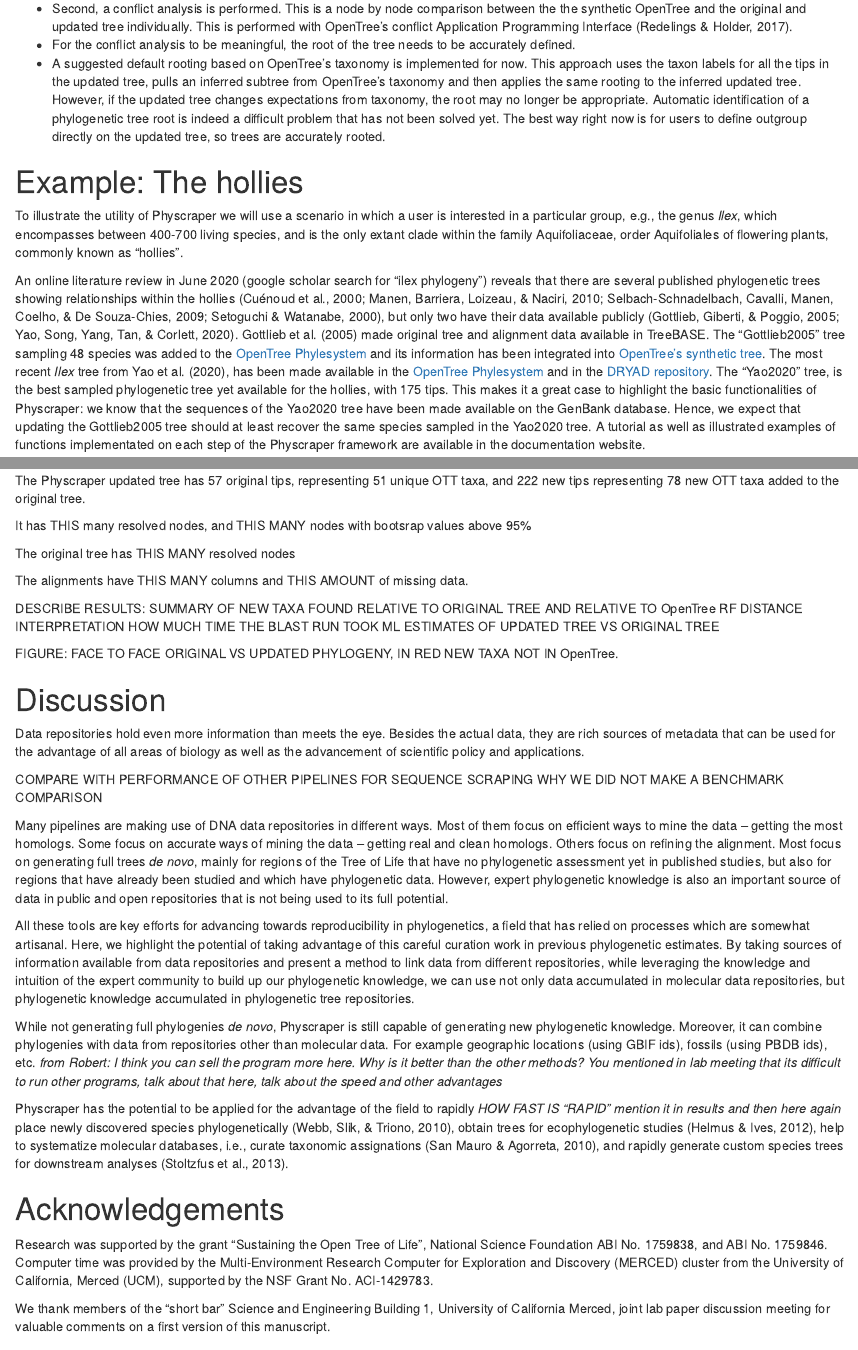
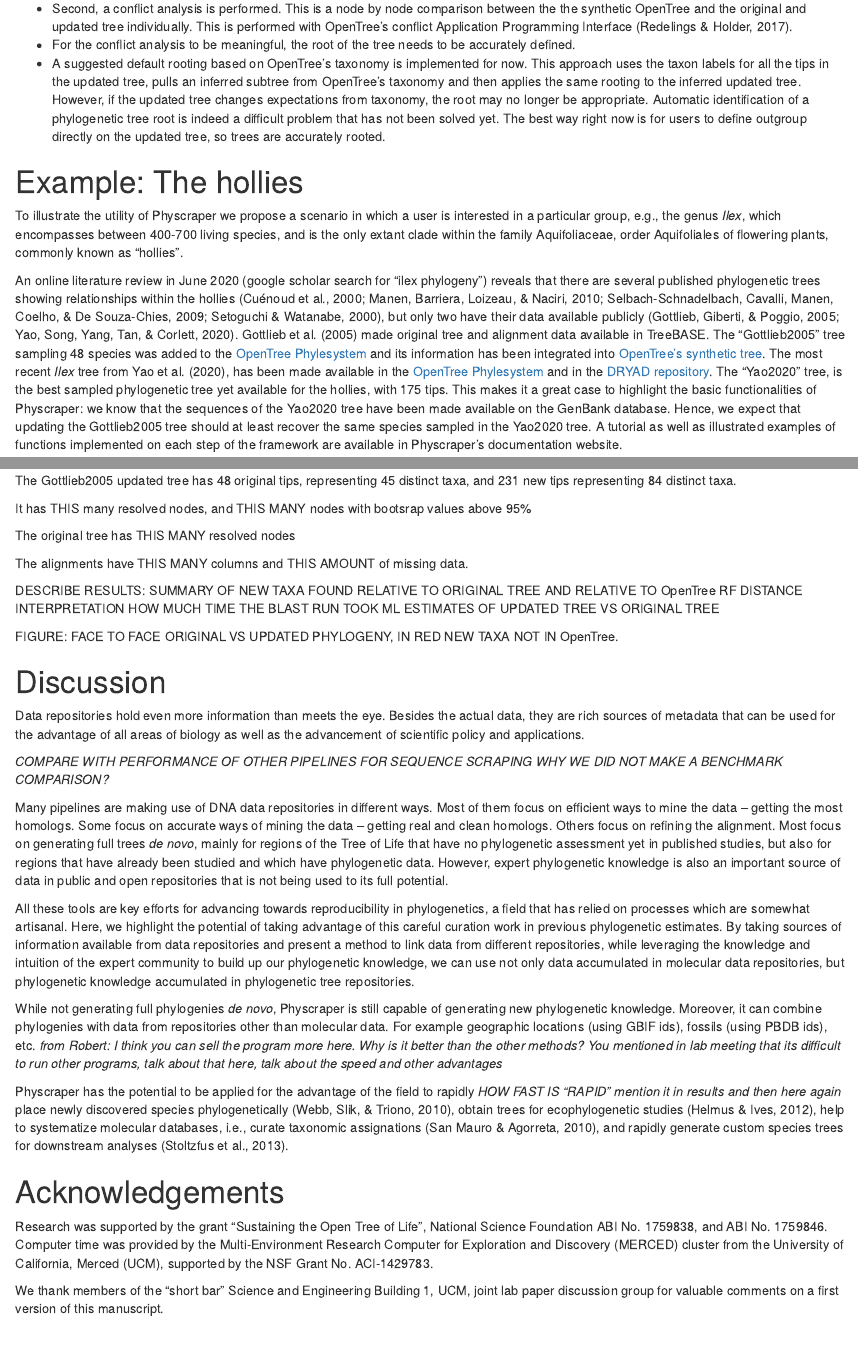
Before and after one commit to McTavishLab/physcraper_ms, an R Markdown document (2-body.Rmd): the page in a window 1100 px wide, from 3880 px down, and a second part further down, joined at a grey line. Rendered offline with R 4.5, knitr and Pandoc, with nearby package versions; drawn as R Markdown's standard HTML page in place of the format the file asks for.

Commit message:
tiny edits

````diff
--- a/2-body.Rmd
+++ b/2-body.Rmd
@@ -150,7 +150,7 @@
 
 # Example: The hollies
 
-To illustrate the utility of Physcraper we will use a scenario in which a user is interested in a particular group, e.g., the genus *Ilex*, which encompasses between 400-700 living species, and is the only extant clade within the family Aquifoliaceae, order Aquifoliales of flowering plants, commonly known as "hollies".
+To illustrate the utility of Physcraper we propose a scenario in which a user is interested in a particular group, e.g., the genus *Ilex*, which encompasses between 400-700 living species, and is the only extant clade within the family Aquifoliaceae, order Aquifoliales of flowering plants, commonly known as "hollies".
 
 An online literature review in June 2020 (google scholar search for "ilex phylogeny") reveals that there are several published phylogenetic trees showing relationships within the hollies [@cuenoud2000molecular; @manen2010history; @setoguchi2000intersectional; @selbach2009new], but only two have their data available publicly [@gottlieb2005molecular; @yao2020phylogeny].
 @gottlieb2005molecular made original tree and alignment data available in TreeBASE. The "Gottlieb2005" tree sampling 48 species was added to the [OpenTree Phylesystem](https://tree.opentreeoflife.org/curator/study/edit/pg_2827/?tab=home) and its information has been integrated into [OpenTree's synthetic tree](https://devtree.opentreeoflife.org/opentree/opentree12.3@mrcaott68451ott89474/Ilex-theizans--Ilex-dumosa).
@@ -158,19 +158,19 @@
 The most recent *Ilex* tree from @yao2020phylogeny, has been made available in the [OpenTree Phylesystem](https://tree.opentreeoflife.org/curator/study/view/ot_1984) and in the [DRYAD repository](https://datadryad.org/stash/dataset/doi:10.5061/dryad.k0p2ngf4x). The "Yao2020" tree, is the best sampled phylogenetic tree yet available for the hollies, with 175 tips.
 <!-- However, it has not been added to OpenTree's synthtetic tree yet. -->
 This makes it a great case to highlight the basic functionalities of Physcraper: we know that the sequences of the Yao2020 tree have been made available on the GenBank database. Hence, we expect that updating the Gottlieb2005 tree should at least recover the same species sampled in the Yao2020 tree.
-A tutorial as well as illustrated examples of functions implementated on each step of the Physcraper framework are available in the documentation website.
+A tutorial as well as illustrated examples of functions implemented on each step of the framework are available in Physcraper's documentation website.
 
 <!-- ```{bash echo= FALSE, include=FALSE, message= FALSE, results='hide'}
 wget -O docs/figs/ilex-plot-tips-and-branches-1.png https://raw.githubusercontent.com/McTavishLab/physcraperex/master/docs/articles/ilex_files/figure-html/plot-tips-and-branches-1.png
 ``` -->
 
-```{r ilex-updated-tree, echo=FALSE, fig.cap="A phylogenetic tree is the main result of a Physcraper analysis. In this example, Physcraper updated an alignment of 48 samples of the genus Ilex from Gottlieb et al. 2005 (black tips) and added 222 new samples from the GenBank database (red tips), corresponding to 78 new taxa, aligned the new seqeunces to the original alignment using MUSCLE and performed the phylogenetic reconstruction using RAxML.", out.width = '100%', fig.retina= 2}
+```{r ilex-updated-tree, echo=FALSE, fig.cap="A phylogenetic tree is the main result of a Physcraper analysis. The tree results from updating an input tree of 48 tips belonging to the genus Ilex published in Gottlieb et al. 2005 (black tips) with 222 new sequences (red tips) corresponding to 78 distinct taxa that were not sampled in the original alignment. Physcraper obtained sequences from the GenBank database via BLAST, filtered them following specified criteria, aligned them to the original alignment using MUSCLE and performed a phylogenetic reconstruction using RAxML as well as a conflict analysis", out.width = '100%', fig.retina= 2}
 
 knitr::include_graphics("docs/figs/ilex-plot-tips-and-branches-1.png")
 
 ```
 
-The Physcraper updated tree has 57 original tips, representing 51 unique OTT taxa, and 222 new tips representing 78 new OTT taxa added to the original tree.
+The Gottlieb2005 updated tree has 48 original tips, representing 45 distinct taxa, and 231 new tips representing 84 distinct taxa.
 
 It has THIS many resolved nodes, and THIS MANY nodes with bootsrap values above 95%
 
@@ -196,8 +196,8 @@
 Data repositories hold even more information than meets the eye.
 Besides the actual data, they are rich sources of metadata that can be used for the advantage of all areas of biology as well as the advancement of scientific policy and applications.
 
-COMPARE WITH PERFORMANCE OF OTHER PIPELINES FOR SEQUENCE SCRAPING
-WHY WE DID NOT MAKE A BENCHMARK COMPARISON
+*COMPARE WITH PERFORMANCE OF OTHER PIPELINES FOR SEQUENCE SCRAPING*
+*WHY WE DID NOT MAKE A BENCHMARK COMPARISON?*
 
 
 Many pipelines are making use of DNA data repositories in different ways.
@@ -234,7 +234,7 @@
 Research was supported by the grant "Sustaining the Open Tree of Life", National Science Foundation ABI No. 1759838, and ABI No. 1759846.
 Computer time was provided by the Multi-Environment Research Computer for Exploration and Discovery (MERCED) cluster from the University of California, Merced (UCM), supported by the NSF Grant No. ACI-1429783.
 
-We thank members of the "short bar" Science and Engineering Building 1, University of California Merced, joint lab paper discussion meeting for valuable comments on a first version of this manuscript.
+We thank members of the "short bar" Science and Engineering Building 1, UCM, joint lab paper discussion group for valuable comments on a first version of this manuscript.
 
 
 # Authors' Contributions
````
